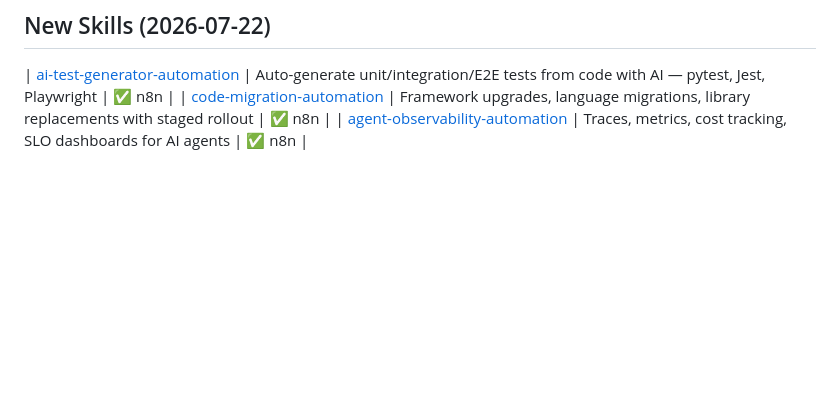
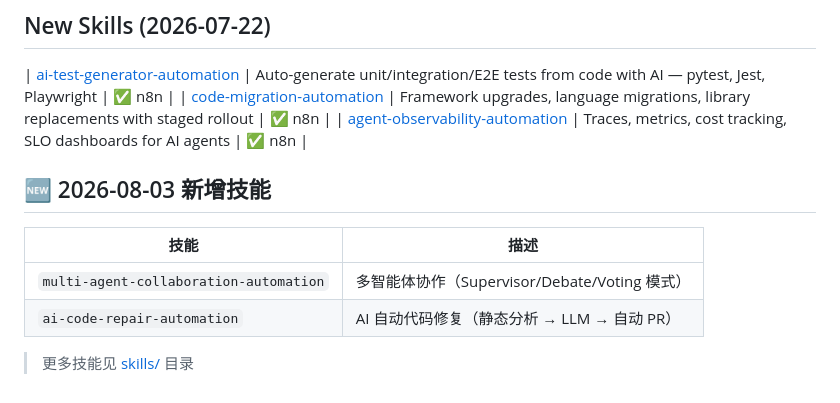
Before and after one commit to nima54851/agent-studio, a Markdown page: README.md, the part around the change. GitHub-like rendering; blank space fills up the shorter version.

Commit message:
chore: update README with 2026-08-03 new skills

```diff
--- a/README.md
+++ b/README.md
@@ -336,3 +336,12 @@ MIT · Use it, modify it, sell it (just keep the credit).
 | [ai-test-generator-automation](skills/ai-test-generator-automation) | Auto-generate unit/integration/E2E tests from code with AI — pytest, Jest, Playwright | ✅ n8n |
 | [code-migration-automation](skills/code-migration-automation) | Framework upgrades, language migrations, library replacements with staged rollout | ✅ n8n |
 | [agent-observability-automation](skills/agent-observability-automation) | Traces, metrics, cost tracking, SLO dashboards for AI agents | ✅ n8n |
+
+## 🆕 2026-08-03 新增技能
+
+| 技能 | 描述 |
+|------|------|
+| `multi-agent-collaboration-automation` | 多智能体协作（Supervisor/Debate/Voting 模式） |
+| `ai-code-repair-automation` | AI 自动代码修复（静态分析 → LLM → 自动 PR） |
+
+> 更多技能见 [skills/](https://github.com/nima54851/agent-studio/tree/main/skills) 目录
```
